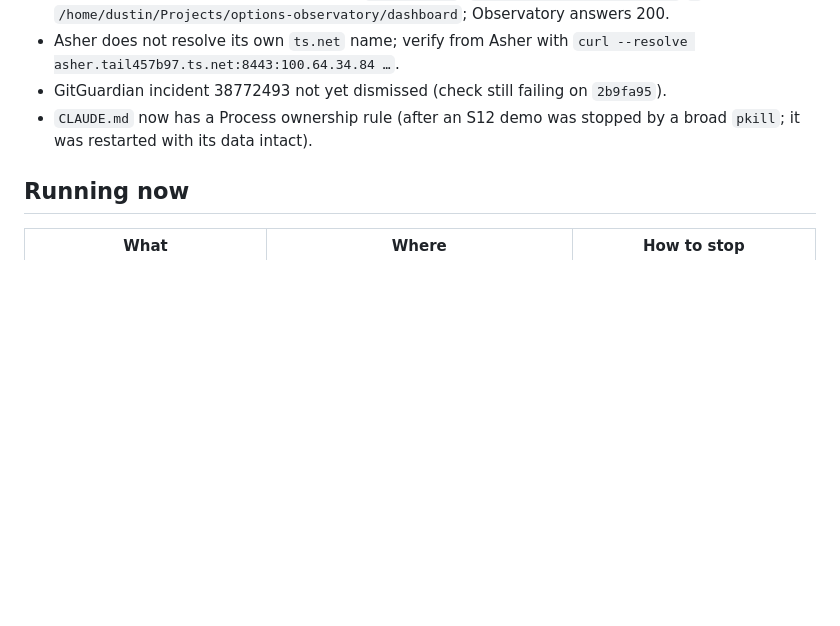
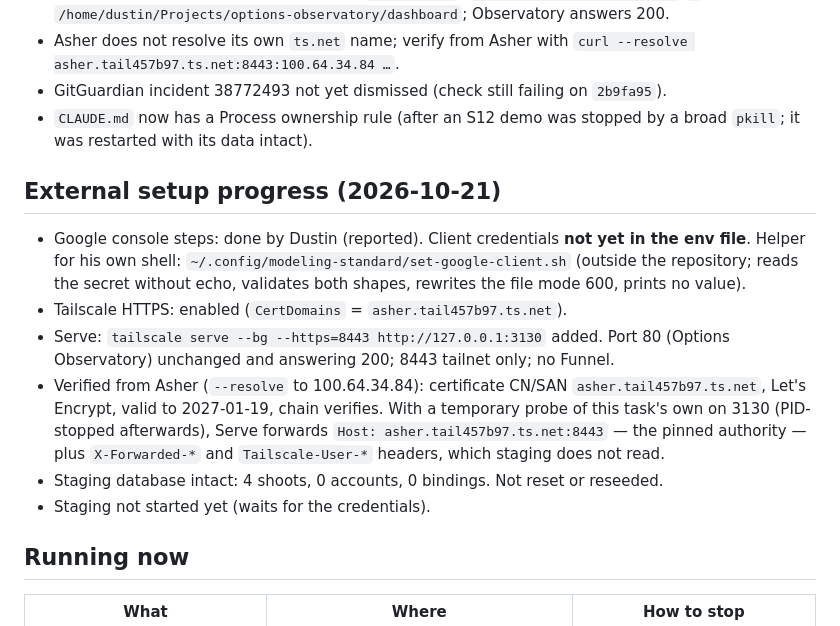
Before and after one commit to dwats250/modeling-standard, a Markdown page: docs/engineering/S13-CONTINUATION.md, the part around the change. GitHub-like rendering; blank space fills up the shorter version.

Commit message:
docs: S13 external setup progress — HTTPS and Serve on 8443 verified, Google credentials pending

```diff
--- a/docs/engineering/S13-CONTINUATION.md
+++ b/docs/engineering/S13-CONTINUATION.md
@@ -90,6 +90,15 @@ Dustin authorized configuring tailnet-only Serve on HTTPS 8443 → 127.0.0.1:313
 - GitGuardian incident 38772493 not yet dismissed (check still failing on `2b9fa95`).
 - `CLAUDE.md` now has a Process ownership rule (after an S12 demo was stopped by a broad `pkill`; it was restarted with its data intact).
 
+## External setup progress (2026-10-21)
+
+- Google console steps: done by Dustin (reported). Client credentials **not yet in the env file**. Helper for his own shell: `~/.config/modeling-standard/set-google-client.sh` (outside the repository; reads the secret without echo, validates both shapes, rewrites the file mode 600, prints no value).
+- Tailscale HTTPS: enabled (`CertDomains` = `asher.tail457b97.ts.net`).
+- Serve: `tailscale serve --bg --https=8443 http://127.0.0.1:3130` added. Port 80 (Options Observatory) unchanged and answering 200; 8443 tailnet only; no Funnel.
+- Verified from Asher (`--resolve` to 100.64.34.84): certificate CN/SAN `asher.tail457b97.ts.net`, Let's Encrypt, valid to 2027-01-19, chain verifies. With a temporary probe of this task's own on 3130 (PID-stopped afterwards), Serve forwards `Host: asher.tail457b97.ts.net:8443` — the pinned authority — plus `X-Forwarded-*` and `Tailscale-User-*` headers, which staging does not read.
+- Staging database intact: 4 shoots, 0 accounts, 0 bindings. Not reset or reseeded.
+- Staging not started yet (waits for the credentials).
+
 ## Running now
 
 | What | Where | How to stop |
```
